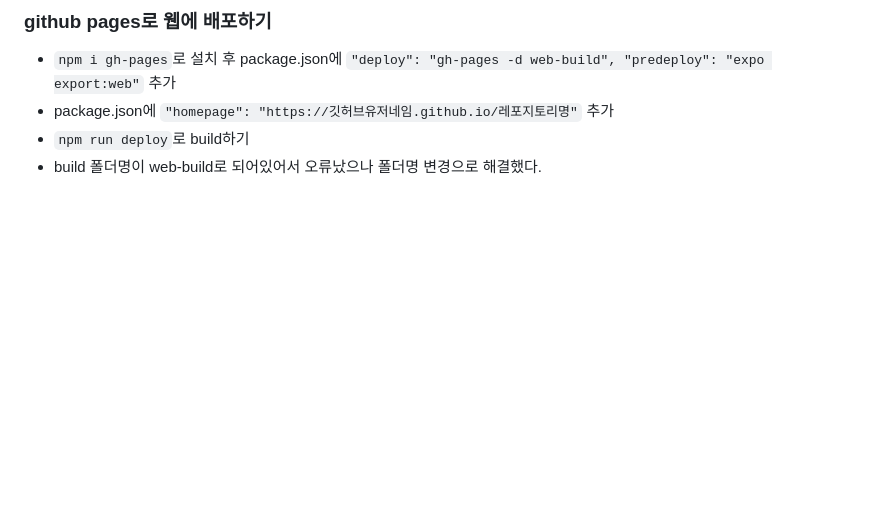
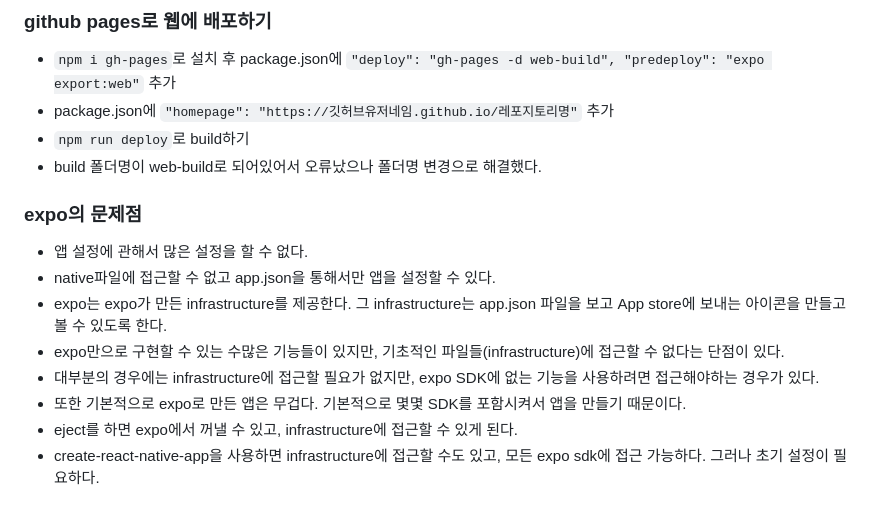
Before and after one commit to 0chae01/react-native-101, a Markdown page: README.md, the part around the change. GitHub-like rendering; blank space fills up the shorter version.

Commit message:
feat: expo의 문제점

```diff
--- a/README.md
+++ b/README.md
@@ -226,3 +226,14 @@
 - package.json에 `"homepage": "https://깃허브유저네임.github.io/레포지토리명"` 추가
 - `npm run deploy`로 build하기
 - build 폴더명이 web-build로 되어있어서 오류났으나 폴더명 변경으로 해결했다.
+
+### expo의 문제점
+
+- 앱 설정에 관해서 많은 설정을 할 수 없다.
+- native파일에 접근할 수 없고 app.json을 통해서만 앱을 설정할 수 있다.
+- expo는 expo가 만든 infrastructure를 제공한다. 그 infrastructure는 app.json 파일을 보고 App store에 보내는 아이콘을 만들고 볼 수 있도록 한다.
+- expo만으로 구현할 수 있는 수많은 기능들이 있지만, 기초적인 파일들(infrastructure)에 접근할 수 없다는 단점이 있다.
+- 대부분의 경우에는 infrastructure에 접근할 필요가 없지만, expo SDK에 없는 기능을 사용하려면 접근해야하는 경우가 있다.
+- 또한 기본적으로 expo로 만든 앱은 무겁다. 기본적으로 몇몇 SDK를 포함시켜서 앱을 만들기 때문이다.
+- eject를 하면 expo에서 꺼낼 수 있고, infrastructure에 접근할 수 있게 된다.
+- create-react-native-app을 사용하면 infrastructure에 접근할 수도 있고, 모든 expo sdk에 접근 가능하다. 그러나 초기 설정이 필요하다.
```
